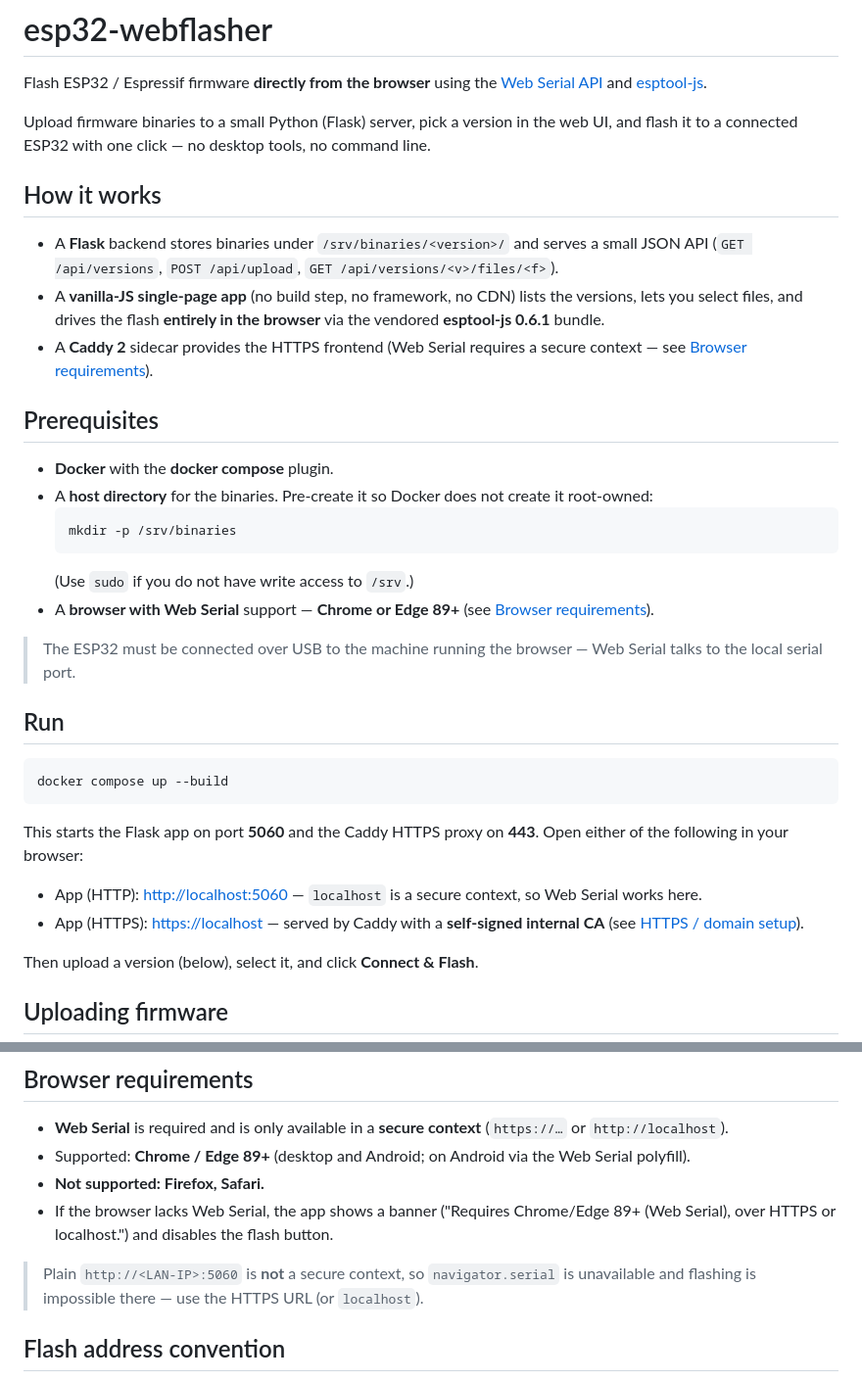
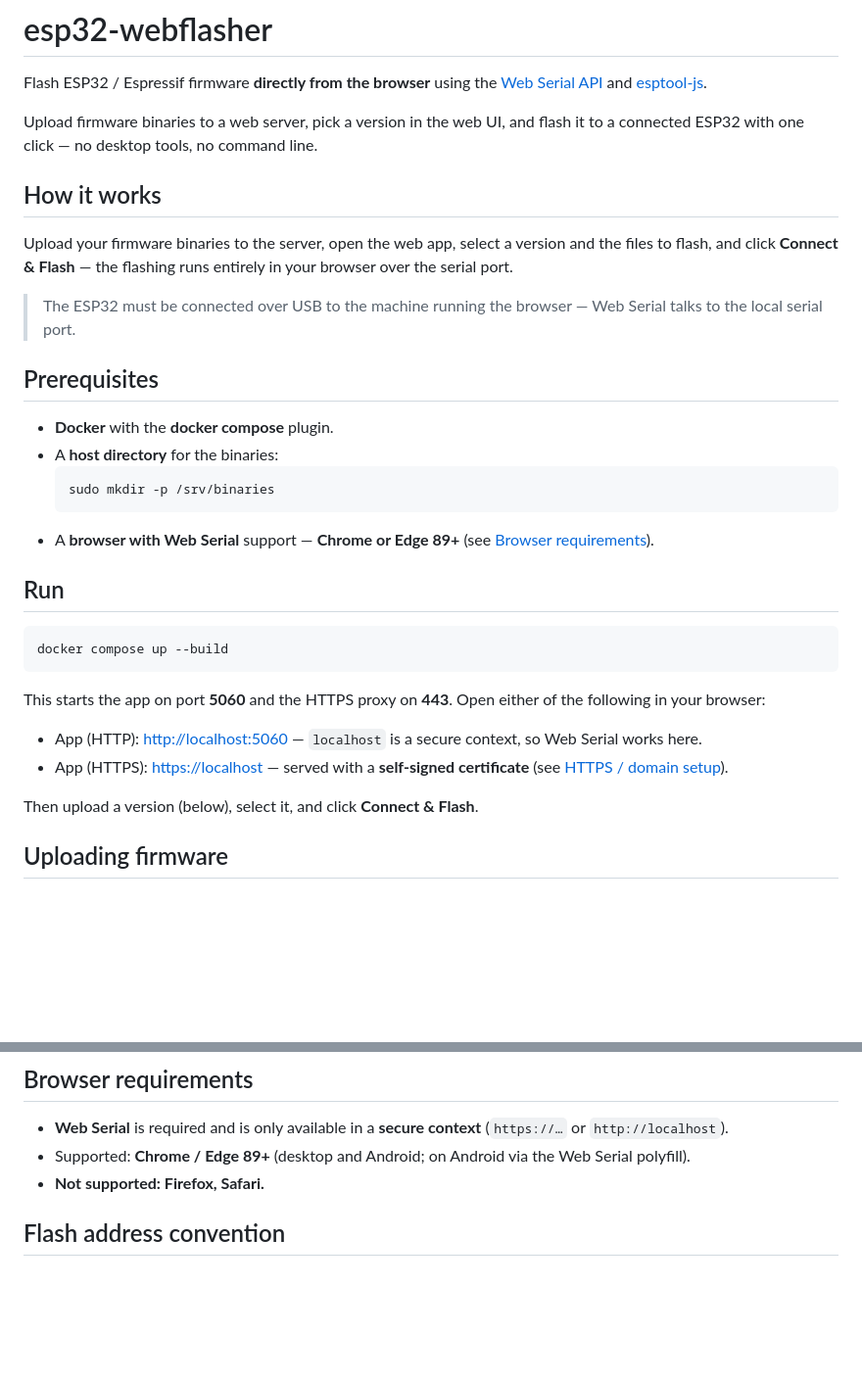
Before and after one commit to L0ria/esp32-webflasher, a Markdown page: README.md, 2 parts joined by grey strips. Shown at 98% size. Rendered like a GitHub page; blank space fills up the shorter version.

Commit message:
docs: address review feedback — drop requirement specifics, dedupe, add examples
- Simplify 'How it works' to a generic web-app description (no Flask/vanilla-JS specifics)
- Remove 'via the vendored esptool-js 0.6.1 bundle' from the intro
- Use 'sudo mkdir -p /srv/binaries' directly and drop the sudo aside
- Remove the duplicated secure-context/LAN-IP note (already covered above)
- Add an example filename (custom.bin) to the default address row
- Add a curl example for uploading meta.json
- Remove 'accepted per the project's Q1 answer' planning reference
- Remove 'Authentication is planned once the basics work' planning note

````diff
--- a/README.md
+++ b/README.md
@@ -4,35 +4,28 @@ Flash ESP32 / Espressif firmware **directly from the browser** using the
 [Web Serial API](https://developer.mozilla.org/en-US/docs/Web/API/Serial) and
 [esptool-js](https://github.com/espressif/esptool-js).
 
-Upload firmware binaries to a small Python (Flask) server, pick a version in
-the web UI, and flash it to a connected ESP32 with one click — no desktop
-tools, no command line.
+Upload firmware binaries to a web server, pick a version in the web UI, and
+flash it to a connected ESP32 with one click — no desktop tools, no command
+line.
 
 ## How it works
 
-- A **Flask** backend stores binaries under `/srv/binaries/<version>/` and
-  serves a small JSON API (`GET /api/versions`, `POST /api/upload`,
-  `GET /api/versions/<v>/files/<f>`).
-- A **vanilla-JS single-page app** (no build step, no framework, no CDN) lists
-  the versions, lets you select files, and drives the flash **entirely in the
-  browser** via the vendored **esptool-js 0.6.1** bundle.
-- A **Caddy 2** sidecar provides the HTTPS frontend (Web Serial requires a
-  secure context — see [Browser requirements](#browser-requirements)).
+Upload your firmware binaries to the server, open the web app, select a
+version and the files to flash, and click **Connect & Flash** — the flashing
+runs entirely in your browser over the serial port.
+
+> The ESP32 must be connected over USB to the machine running the browser —
+> Web Serial talks to the local serial port.
 
 ## Prerequisites
 
 - **Docker** with the **docker compose** plugin.
-- A **host directory** for the binaries. Pre-create it so Docker does not
-  create it root-owned:
+- A **host directory** for the binaries:
   ```bash
-  mkdir -p /srv/binaries
+  sudo mkdir -p /srv/binaries
   ```
-  (Use `sudo` if you do not have write access to `/srv`.)
 - A **browser with Web Serial** support — **Chrome or Edge 89+** (see
   [Browser requirements](#browser-requirements)).
-
-> The ESP32 must be connected over USB to the machine running the browser —
-> Web Serial talks to the local serial port.
 
 ## Run
 
@@ -40,13 +33,13 @@ tools, no command line.
 docker compose up --build
 ```
 
-This starts the Flask app on port **5060** and the Caddy HTTPS proxy on
-**443**. Open either of the following in your browser:
+This starts the app on port **5060** and the HTTPS proxy on **443**. Open
+either of the following in your browser:
 
 - App (HTTP): <http://localhost:5060> — `localhost` is a secure context, so
   Web Serial works here.
-- App (HTTPS): <https://localhost> — served by Caddy with a **self-signed
-  internal CA** (see [HTTPS / domain setup](#https-domain-setup)).
+- App (HTTPS): <https://localhost> — served with a **self-signed certificate**
+  (see [HTTPS / domain setup](#https-domain-setup)).
 
 Then upload a version (below), select it, and click **Connect & Flash**.
 
@@ -84,13 +77,6 @@ curl http://localhost:5060/api/versions
 - Supported: **Chrome / Edge 89+** (desktop and Android; on Android via the
   Web Serial polyfill).
 - **Not supported: Firefox, Safari.**
-- If the browser lacks Web Serial, the app shows a banner
-  ("Requires Chrome/Edge 89+ (Web Serial), over HTTPS or localhost.") and
-  disables the flash button.
-
-> Plain `http://<LAN-IP>:5060` is **not** a secure context, so
-> `navigator.serial` is unavailable and flashing is impossible there — use the
-> HTTPS URL (or `localhost`).
 
 ## Flash address convention
 
````
Also changed, not shown: other parts of README.md (+14 -9 lines).
